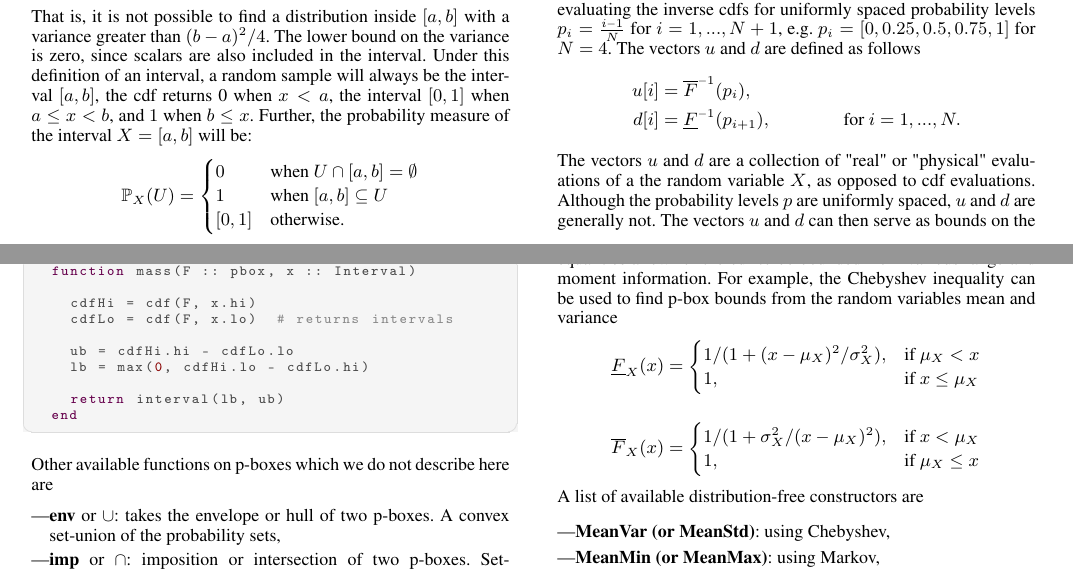
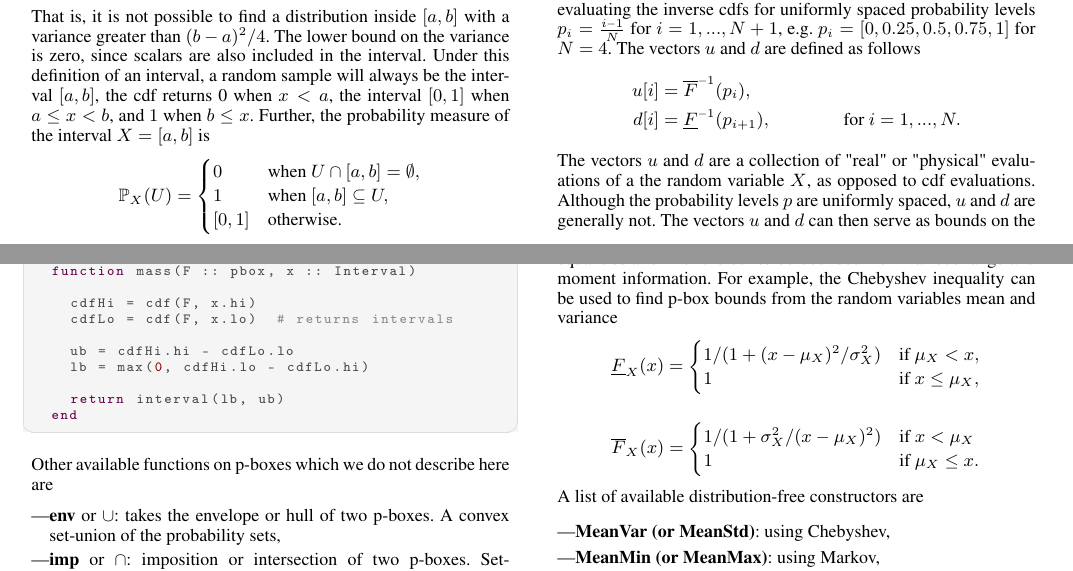
Before and after one commit to AnderGray/ProbabilityBoundsAnalysis.jl, a LaTeX document (paper/paper.tex): two parts of pages 3 and 5 of 11, joined at a grey line, cut so that both start at the same text. Compiled offline with pdfLaTeX.

Commit message:
further fixes punctuation

```diff
--- a/paper/paper.tex
+++ b/paper/paper.tex
@@ -133,18 +133,18 @@ P-boxes generalise precise distributions and intervals in the following way. A d
 \end{align*}
 \noindent where $\epsilon_k$ is
 \begin{equation*}
-   \epsilon_k(x) = \begin{cases} 0 &\text{when } x < k \\ 1 &\text{when } x \geq k. \end{cases}
+   \epsilon_k(x) = \begin{cases} 0 &\text{when } x < k, \\ 1 &\text{when } x \geq k. \end{cases}
 \end{equation*}
 \noindent Moreover, theoretical bounds on the mean and variance of an interval can be found~\cite{ferson2002ramas}
 \begin{align*}
   \mu &\in [a, b], \\
   \sigma^2 &\in [0, (b - a)^{2}/4].
 \end{align*}
-\noindent That is, it is not possible to find a distribution inside $[a, b]$ with a variance greater than $(b-a)^{2}/4$. The lower bound on the variance is zero, since scalars are also included in the interval. Under this definition of an interval, a random sample will always be the interval $[a, b]$, the cdf returns 0 when $x < a$, the interval $[0,1]$ when $a \leq x < b$, and $1$ when $b \leq x$. Further, the probability measure of the interval $X = [a, b]$ will be:
+\noindent That is, it is not possible to find a distribution inside $[a, b]$ with a variance greater than $(b-a)^{2}/4$. The lower bound on the variance is zero, since scalars are also included in the interval. Under this definition of an interval, a random sample will always be the interval $[a, b]$, the cdf returns 0 when $x < a$, the interval $[0,1]$ when $a \leq x < b$, and $1$ when $b \leq x$. Further, the probability measure of the interval $X = [a, b]$ is
 \begin{equation*}
   \mathbb{P}_{X}(U) = \begin{cases}
-    0 & \text{when } U \cap [a,b] = \emptyset \\
-    1 & \text{when } [a,b] \subseteq U  \\
+    0 & \text{when } U \cap [a,b] = \emptyset, \\
+    1 & \text{when } [a,b] \subseteq U,  \\
     [0, 1] & \text{otherwise.}\\
   \end{cases}
 \end{equation*}
@@ -267,19 +267,19 @@ It is well known that generally a random variables distribution function cannot
 
 These p-boxes are constructed using the Chebyshev (mean and variance)~\cite{chebyshev1874valeurs}, Markov (mean and one bound)~\cite{markoff1900question} and Cantelli (mean and range) inequalities from probability theory. These inequalities allow for the cdf to be bounded from various range and moment information. For example, the Chebyshev inequality can be used to find p-box bounds from the random variables mean and variance
 \begin{equation*}
-  \underline{F}_{X}(x) = \begin{cases} 1 / (1 + (x - \mu_{X})^2 / \sigma^{2}_{X}),& \text{if } \mu_{X}<x \\
-    1,& \text{if } x\leq \mu_{X} \end{cases}
+  \underline{F}_{X}(x) = \begin{cases} 1 / (1 + (x - \mu_{X})^2 / \sigma^{2}_{X}) & \text{if } \mu_{X}<x, \\
+    1 & \text{if } x\leq \mu_{X}, \end{cases}
 \end{equation*}
 \begin{equation*}
-  \overline{F}_{X}(x)  = \begin{cases} 1 / (1 + \sigma^{2}_{X}/(x - \mu_{X})^2),& \text{if } x<\mu_{X} \\
-  1,& \text{if } \mu_{X}\leq x \end{cases}
+  \overline{F}_{X}(x)  = \begin{cases} 1 / (1 + \sigma^{2}_{X}/(x - \mu_{X})^2) & \text{if } x<\mu_{X} \\
+  1 & \text{if } \mu_{X}\leq x. \end{cases}
 \end{equation*}
 \noindent A list of available distribution-free constructors are
 \begin{itemize}
   \item \textbf{MeanVar (or MeanStd)}: using Chebyshev,
   \item \textbf{MeanMin (or MeanMax)}: using Markov,
   \item \textbf{MeanMinMax}: using Cantelli,
-  \item \textbf{MinMaxMeanVar (or MinMaxMeanStd)}: using~\cite{ferson2021distribution}
+  \item \textbf{MinMaxMeanVar (or MinMaxMeanStd)}: using~\cite{ferson2021distribution}.
 \end{itemize}
 \noindent All distribution-free constructors may also take interval moments parameters.
 \subsubsection{Operations involving intervals and distributions}
```
Also changed, not shown: paper/paper.tex (14 more changed lines).
